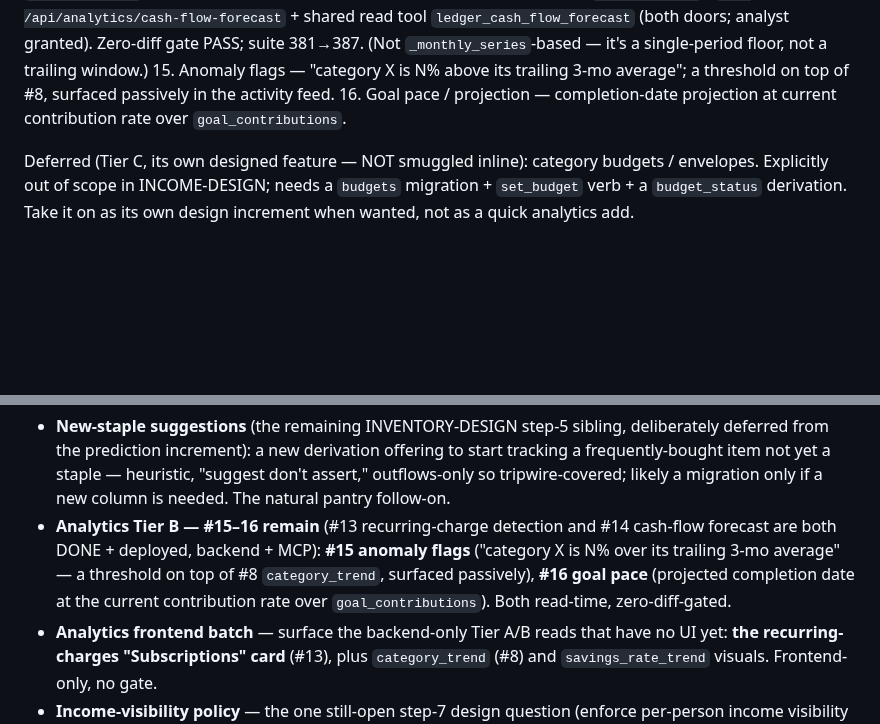
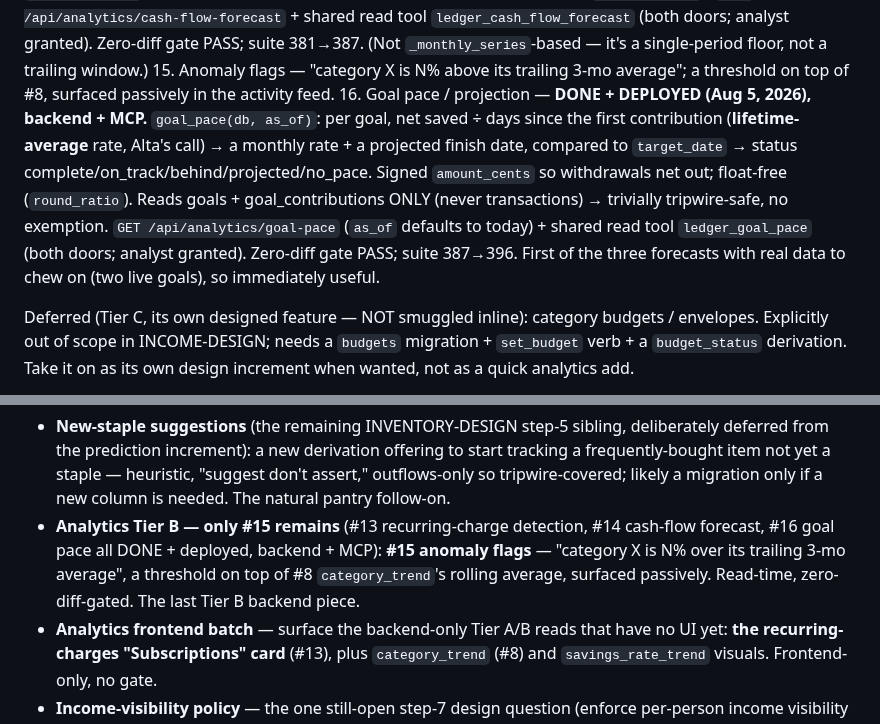
Before and after one commit to altamashmomin/evenkeel, a Markdown page: CLAUDE.md, 2 parts joined by grey strips. GitHub-like rendering; blank space fills up the shorter version.

Commit message:
CLAUDE.md: record goal pace #16 deploy (backend + MCP)
Co-Authored-By: Claude Opus 4.8 <noreply@anthropic.com>

```diff
--- a/CLAUDE.md
+++ b/CLAUDE.md
@@ -512,8 +512,17 @@ Tier B — needs a heuristic, still no schema change:
     single-period floor, not a trailing window.)
 15. Anomaly flags — "category X is N% above its trailing 3-mo average"; a
     threshold on top of #8, surfaced passively in the activity feed.
-16. Goal pace / projection — completion-date projection at current
-    contribution rate over `goal_contributions`.
+16. Goal pace / projection — **DONE + DEPLOYED (Aug 5, 2026), backend + MCP.**
+    `goal_pace(db, as_of)`: per goal, net saved ÷ days since the first
+    contribution (**lifetime-average** rate, Alta's call) → a monthly rate + a
+    projected finish date, compared to `target_date` → status
+    complete/on_track/behind/projected/no_pace. Signed `amount_cents` so
+    withdrawals net out; float-free (`round_ratio`). Reads goals +
+    goal_contributions ONLY (never transactions) → trivially tripwire-safe, no
+    exemption. `GET /api/analytics/goal-pace` (`as_of` defaults to today) +
+    shared read tool `ledger_goal_pace` (both doors; analyst granted). Zero-diff
+    gate PASS; suite 387→396. First of the three forecasts with real data to
+    chew on (two live goals), so immediately useful.
 
 Deferred (Tier C, its own designed feature — NOT smuggled inline):
 category budgets / envelopes. Explicitly out of scope in INCOME-DESIGN;
@@ -1238,12 +1247,11 @@ deploy.
   to start tracking a frequently-bought item not yet a staple — heuristic,
   "suggest don't assert," outflows-only so tripwire-covered; likely a migration
   only if a new column is needed. The natural pantry follow-on.
-- **Analytics Tier B — #15–16 remain** (#13 recurring-charge detection and #14
-  cash-flow forecast are both DONE + deployed, backend + MCP): **#15 anomaly
-  flags** ("category X is N% over its trailing 3-mo average" — a threshold on
-  top of #8 `category_trend`, surfaced passively), **#16 goal pace** (projected
-  completion date at the current contribution rate over `goal_contributions`).
-  Both read-time, zero-diff-gated.
+- **Analytics Tier B — only #15 remains** (#13 recurring-charge detection, #14
+  cash-flow forecast, #16 goal pace all DONE + deployed, backend + MCP): **#15
+  anomaly flags** — "category X is N% over its trailing 3-mo average", a
+  threshold on top of #8 `category_trend`'s rolling average, surfaced passively.
+  Read-time, zero-diff-gated. The last Tier B backend piece.
 - **Analytics frontend batch** — surface the backend-only Tier A/B reads that
   have no UI yet: **the recurring-charges "Subscriptions" card** (#13), plus
   `category_trend` (#8) and `savings_rate_trend` visuals. Frontend-only, no gate.
```
